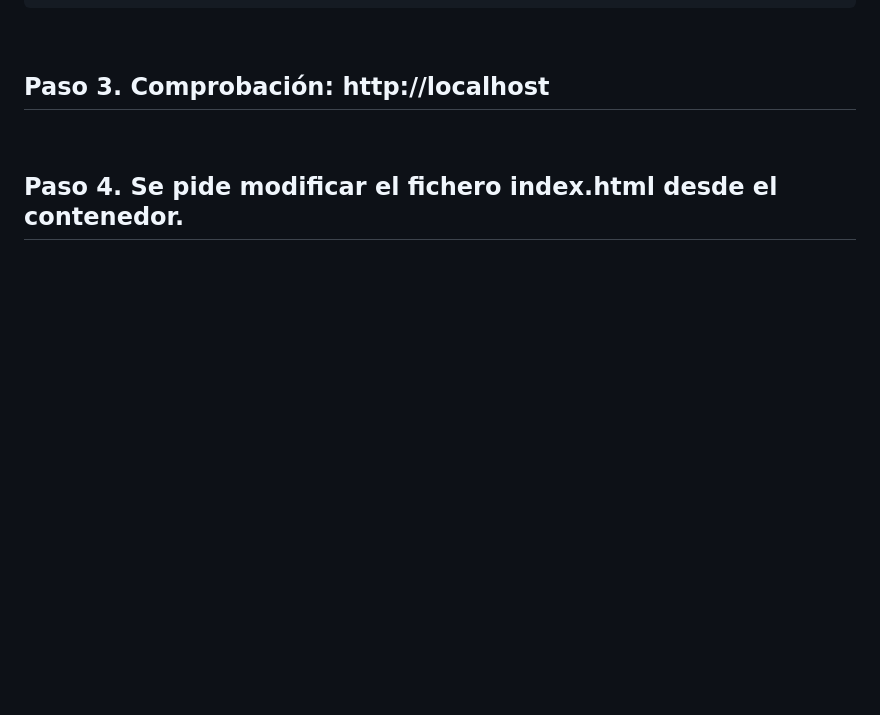
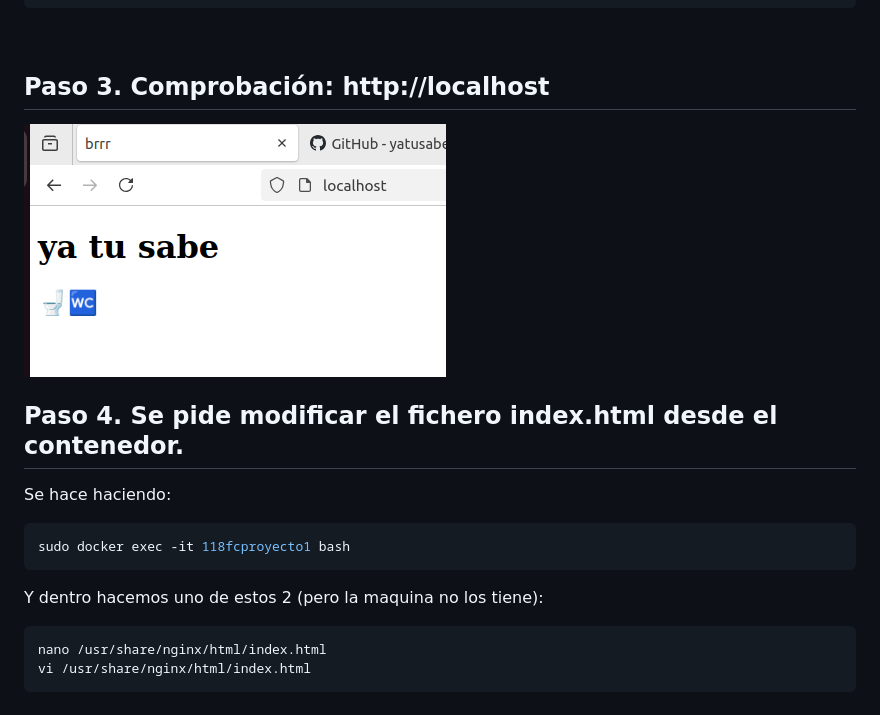
Before and after one commit to yatusabebeibe/118FCProyecto1, a Markdown page: README.md, the part around the change. GitHub-like rendering; pictures changed too: comprobacion_localhost.png (added); blank space fills up the shorter version.

Commit message:
2025.05.16 - Subir comprobacion

````diff
--- a/README.md
+++ b/README.md
@@ -11,6 +11,16 @@ sudo docker run -d -p 80:80 --name 118fcproyecto1 118fcproyecto1:1.0
 ```
 
 ## Paso 3. Comprobación: http://localhost
-
+![comprobacion en localhost ](comprobacion_localhost.png)
 
 ## Paso 4. Se pide modificar el fichero index.html desde el contenedor.
+Se hace haciendo:
+``` bash
+sudo docker exec -it 118fcproyecto1 bash
+```
+
+Y dentro hacemos uno de estos 2 (pero la maquina no los tiene):
+``` bash
+nano /usr/share/nginx/html/index.html
+vi /usr/share/nginx/html/index.html
+```
````
